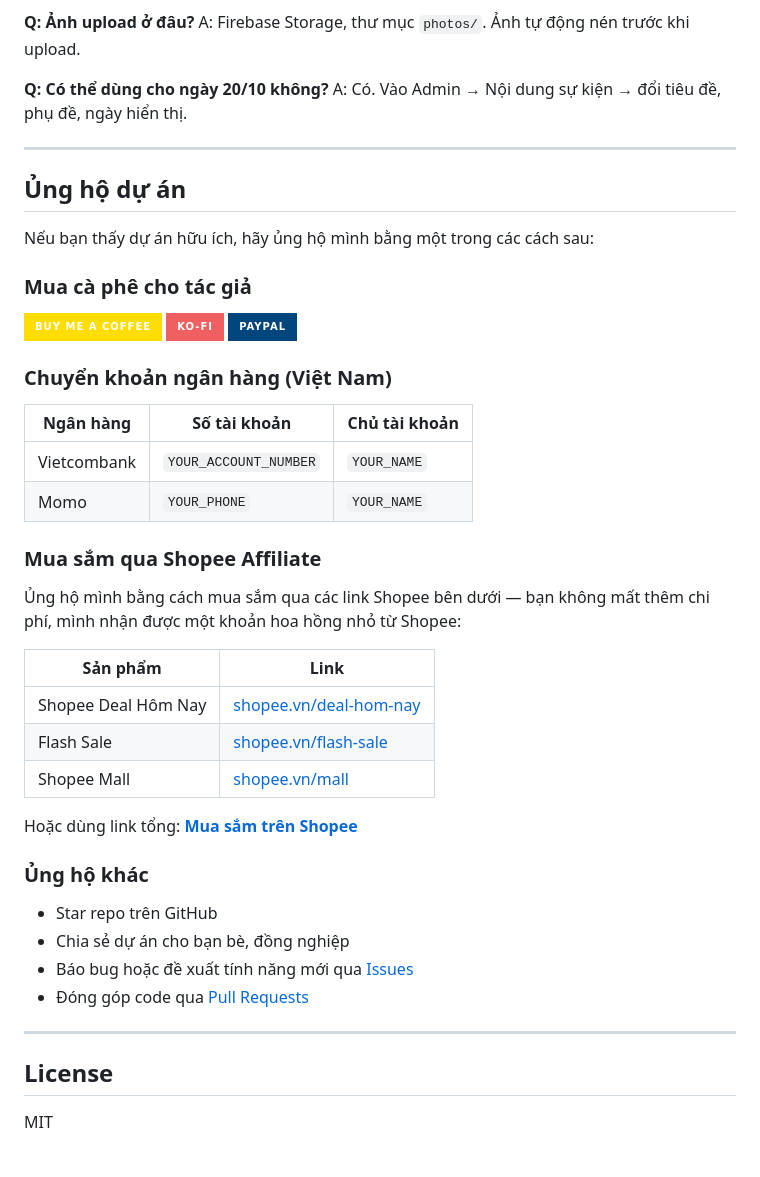
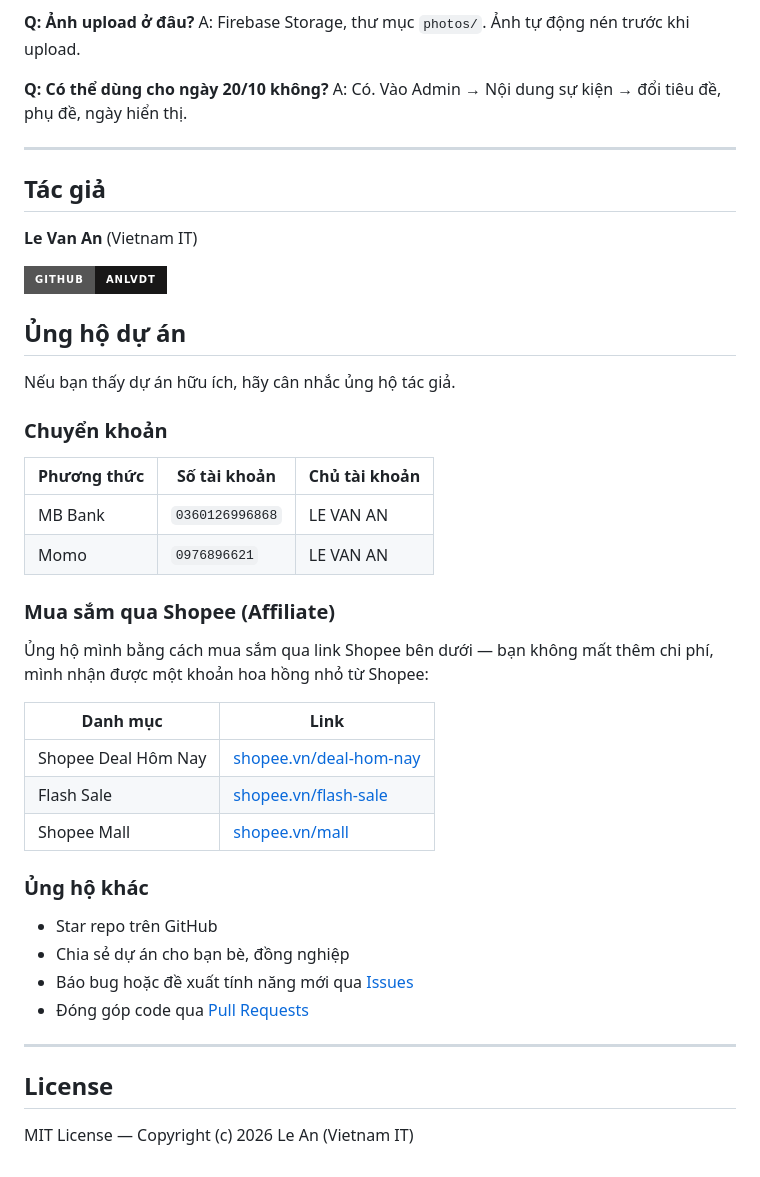
Before and after one commit to anlvdt/women-day-slideshow, a Markdown page: README.md, the part around the change. Drawn GitHub-style; badges without logos.

Commit message:
Update sponsor section with real author info (Le Van An), MB Bank, Momo from ExcelConverter project

```diff
--- a/README.md
+++ b/README.md
@@ -382,34 +382,32 @@ A: Có. Vào Admin → Nội dung sự kiện → đổi tiêu đề, phụ đ
 
 ---
 
+## Tác giả
+
+**Le Van An** (Vietnam IT)
+
+[![GitHub](https://img.shields.io/badge/GitHub-anlvdt-181717?style=for-the-badge&logo=github)](https://github.com/anlvdt)
+
 ## Ủng hộ dự án
 
-Nếu bạn thấy dự án hữu ích, hãy ủng hộ mình bằng một trong các cách sau:
+Nếu bạn thấy dự án hữu ích, hãy cân nhắc ủng hộ tác giả.
 
-### Mua cà phê cho tác giả
+### Chuyển khoản
 
-[![Buy Me A Coffee](https://img.shields.io/badge/Buy%20Me%20A%20Coffee-FFDD00?style=for-the-badge&logo=buy-me-a-coffee&logoColor=black)](https://buymeacoffee.com/YOUR_USERNAME)
-[![Ko-fi](https://img.shields.io/badge/Ko--fi-F16061?style=for-the-badge&logo=ko-fi&logoColor=white)](https://ko-fi.com/YOUR_USERNAME)
-[![PayPal](https://img.shields.io/badge/PayPal-00457C?style=for-the-badge&logo=paypal&logoColor=white)](https://paypal.me/YOUR_USERNAME)
+| Phương thức | Số tài khoản | Chủ tài khoản |
+|------------|-------------|---------------|
+| MB Bank | `0360126996868` | LE VAN AN |
+| Momo | `0976896621` | LE VAN AN |
 
-### Chuyển khoản ngân hàng (Việt Nam)
+### Mua sắm qua Shopee (Affiliate)
 
-| Ngân hàng | Số tài khoản | Chủ tài khoản |
-|-----------|-------------|---------------|
-| Vietcombank | `YOUR_ACCOUNT_NUMBER` | `YOUR_NAME` |
-| Momo | `YOUR_PHONE` | `YOUR_NAME` |
+Ủng hộ mình bằng cách mua sắm qua link Shopee bên dưới — bạn không mất thêm chi phí, mình nhận được một khoản hoa hồng nhỏ từ Shopee:
 
-### Mua sắm qua Shopee Affiliate
-
-Ủng hộ mình bằng cách mua sắm qua các link Shopee bên dưới — bạn không mất thêm chi phí, mình nhận được một khoản hoa hồng nhỏ từ Shopee:
-
-| Sản phẩm | Link |
+| Danh mục | Link |
 |----------|------|
 | Shopee Deal Hôm Nay | [shopee.vn/deal-hom-nay](https://shope.ee/YOUR_AFFILIATE_LINK_1) |
 | Flash Sale | [shopee.vn/flash-sale](https://shope.ee/YOUR_AFFILIATE_LINK_2) |
 | Shopee Mall | [shopee.vn/mall](https://shope.ee/YOUR_AFFILIATE_LINK_3) |
-
-Hoặc dùng link tổng: **[Mua sắm trên Shopee](https://shope.ee/YOUR_GENERAL_AFFILIATE_LINK)**
 
 ### Ủng hộ khác
 
@@ -422,4 +420,4 @@ Hoặc dùng link tổng: **[Mua sắm trên Shopee](https://shope.ee/YOUR_GENER
 
 ## License
 
-MIT
+MIT License — Copyright (c) 2026 Le An (Vietnam IT)
```
